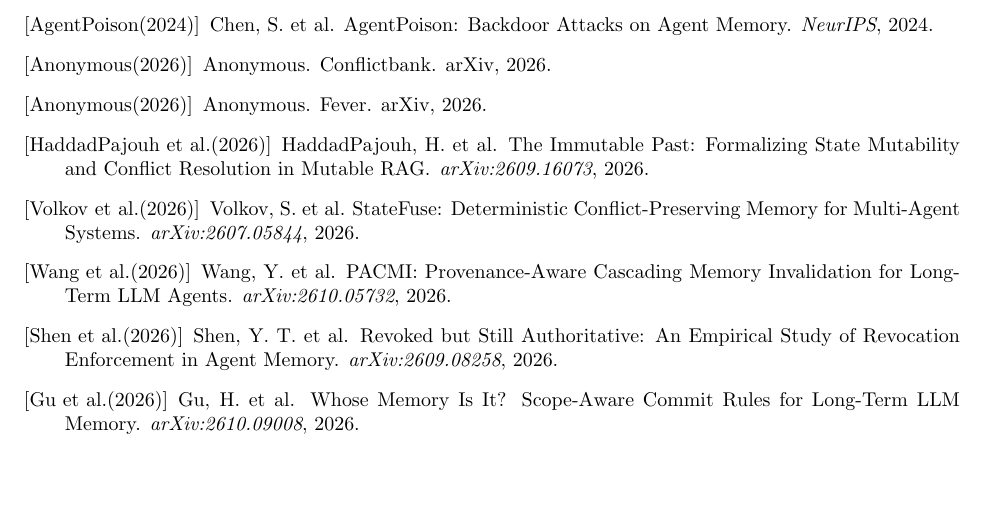
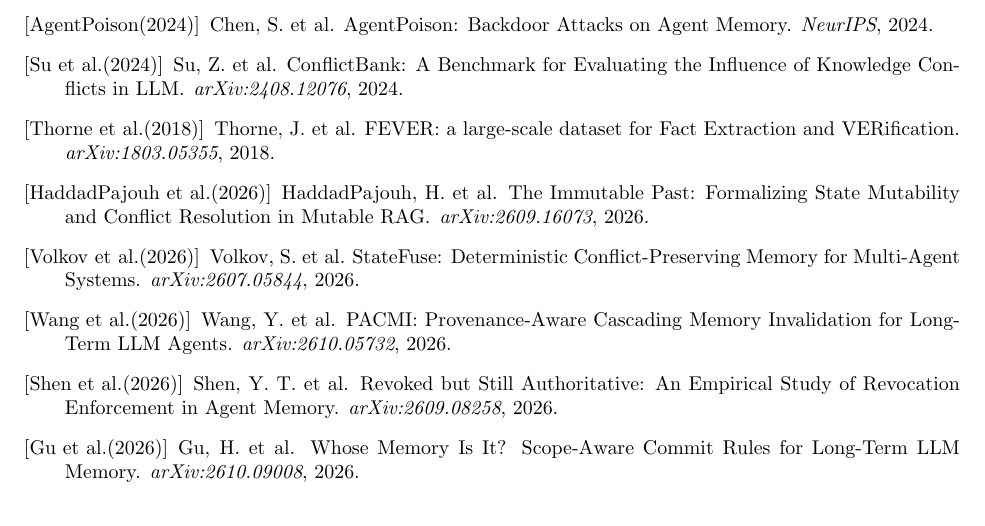
Before and after one commit to lanbass869-cell/cac-artifact, a LaTeX paper (cross-agent-contradiction-paper.tex): part of page 17 of 17, cut so that both start at the same text. Compiled offline with pdfLaTeX.

Commit message:
Fix FEVER (Thorne 2018 arXiv:1803.05355) + ConflictBank (Su 2024) + aoc/routec 'Manuscript under review'

```diff
--- a/cross-agent-contradiction-paper.tex
+++ b/cross-agent-contradiction-paper.tex
@@ -778,15 +778,15 @@
 \newblock AgentPoison: Backdoor Attacks on Agent Memory.
 \newblock \emph{NeurIPS}, 2024.
 
-\bibitem[Anonymous(2026)]{conflictbank}
-Anonymous.
-\newblock Conflictbank.
-\newblock arXiv, 2026.
+\bibitem[Su et~al.(2024)]{conflictbank}
+Su, Z. et~al.
+\newblock ConflictBank: A Benchmark for Evaluating the Influence of Knowledge Conflicts in LLM.
+\newblock \emph{arXiv:2408.12076}, 2024.
 
-\bibitem[Anonymous(2026)]{fever}
-Anonymous.
-\newblock Fever.
-\newblock arXiv, 2026.
+\bibitem[Thorne et~al.(2018)]{fever}
+Thorne, J. et~al.
+\newblock FEVER: a large-scale dataset for Fact Extraction and VERification.
+\newblock \emph{arXiv:1803.05355}, 2018.
 
 
 \bibitem[HaddadPajouh et~al.(2026)]{immutablepast}
```
Also changed, not shown: memory-court-paper.tex (+1 -1 lines), write-governance-paper.tex (+1 -1 lines), cross-agent-contradiction-paper.pdf, memory-court-paper.pdf, write-governance-paper.pdf.
